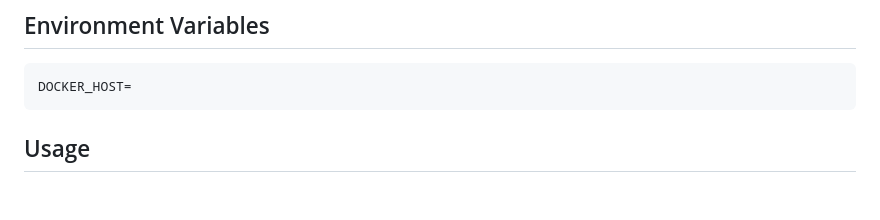
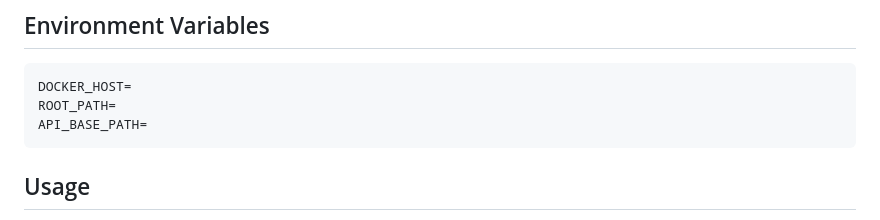
Before and after one commit to braydenalex/web-docker-dumb, a Markdown page: README.md, the part around the change. Drawn GitHub-style; blank space fills up the shorter version.

````diff
--- a/README.md
+++ b/README.md
@@ -78,6 +78,8 @@ services:
 ## Environment Variables
    ```
    DOCKER_HOST=
+   ROOT_PATH=
+   API_BASE_PATH=
    ```
 
 ## Usage
````
